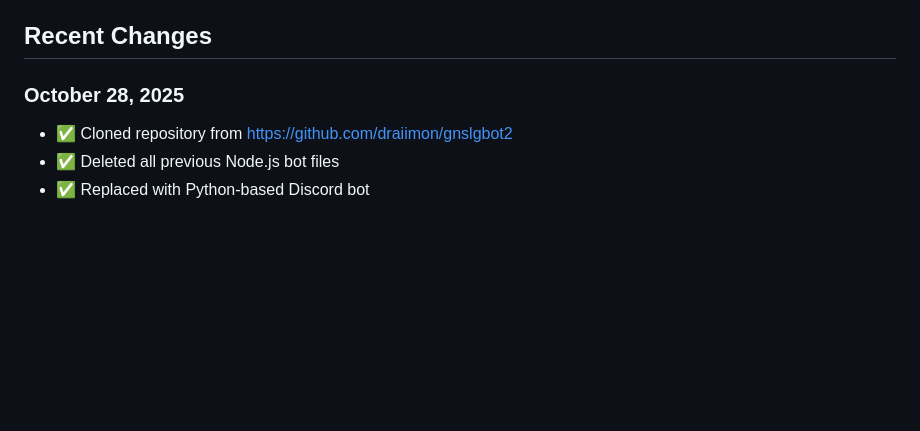
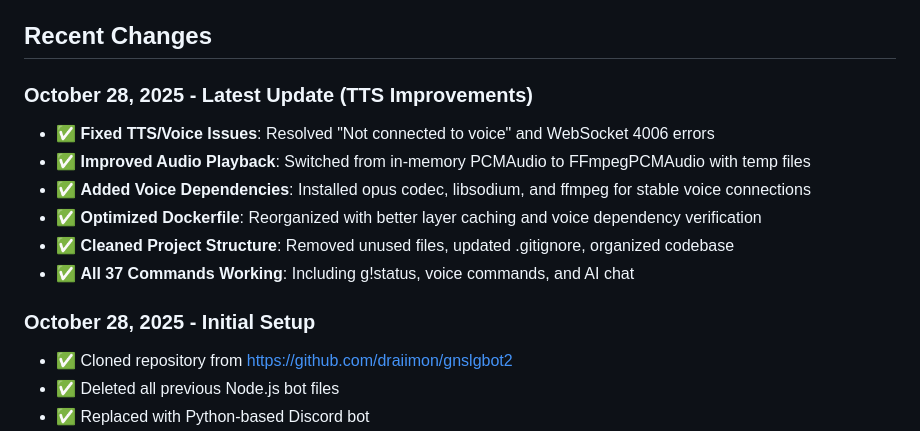
Before and after one commit to draiimon/gnslgbot2, a Markdown page: replit.md, the part around the change. Drawn GitHub-style; blank space fills up the shorter version.

Commit message:
Improve bot's voice functionality and organize project files
Fixes TTS and WebSocket errors by switching to FFmpegPCMAudio, adding voice dependencies, optimizing the Dockerfile, and reorganizing project structure.

Replit-Commit-Author: Agent
Replit-Commit-Session-Id: e2e0a983-8528-4000-83ab-4defc64db9c3
Replit-Commit-Checkpoint-Type: full_checkpoint
Replit-Commit-Screenshot-Url: https://storage.googleapis.com/screenshot-production-us-central1/ad68c104-140e-4153-806e-35b9647b9afc/e2e0a983-8528-4000-83ab-4defc64db9c3/WyKHtvk

```diff
--- a/replit.md
+++ b/replit.md
@@ -55,7 +55,15 @@ A comprehensive Discord bot called "GNSLG Bot" that provides AI-powered chat res
 
 ## Recent Changes
 
-### October 28, 2025
+### October 28, 2025 - Latest Update (TTS Improvements)
+- ✅ **Fixed TTS/Voice Issues**: Resolved "Not connected to voice" and WebSocket 4006 errors
+- ✅ **Improved Audio Playback**: Switched from in-memory PCMAudio to FFmpegPCMAudio with temp files
+- ✅ **Added Voice Dependencies**: Installed opus codec, libsodium, and ffmpeg for stable voice connections
+- ✅ **Optimized Dockerfile**: Reorganized with better layer caching and voice dependency verification
+- ✅ **Cleaned Project Structure**: Removed unused files, updated .gitignore, organized codebase
+- ✅ **All 37 Commands Working**: Including g!status, voice commands, and AI chat
+
+### October 28, 2025 - Initial Setup
 - ✅ Cloned repository from https://github.com/draiimon/gnslgbot2
 - ✅ Deleted all previous Node.js bot files
 - ✅ Replaced with Python-based Discord bot
```
